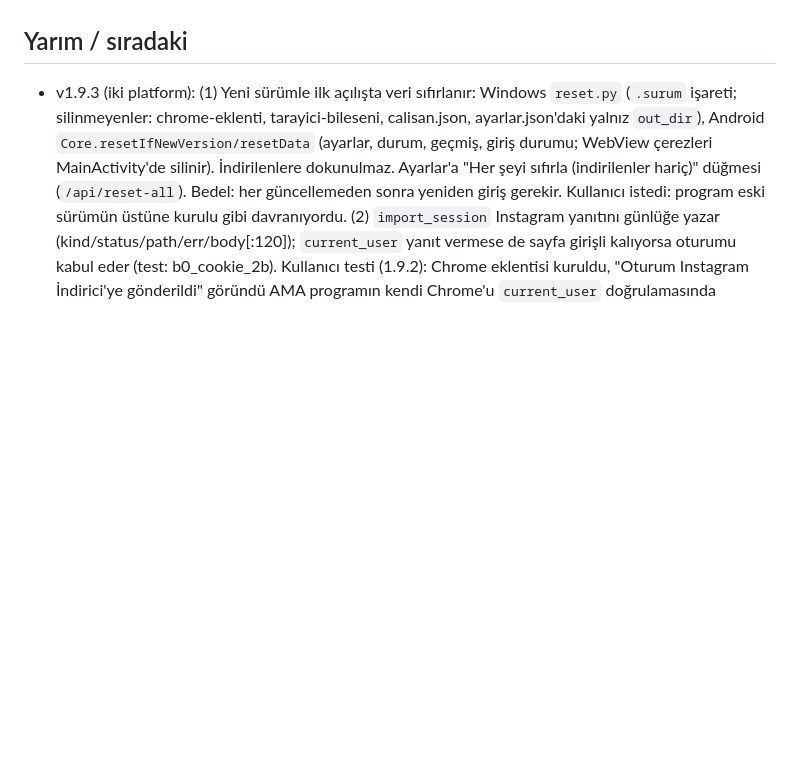
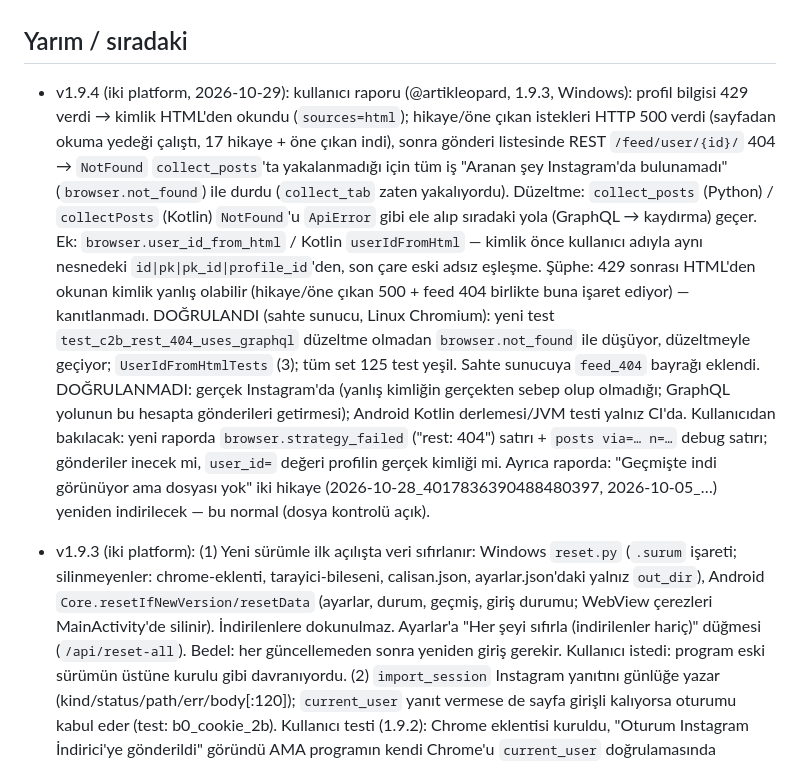
Before and after one commit to avsessisozx/instagram-indirici, a Markdown page: DURUM.md, the part around one of its changes. Drawn GitHub-style; blank space fills up the shorter version.

Commit message:
DURUM: v1.9.4
Co-Authored-By: Claude Sonnet 5.5 <noreply@anthropic.com>
Claude-Session: https://claude.ai/code/session_01Dq1CjUaL1HpWC5Xhs8Z8uh

```diff
--- a/DURUM.md
+++ b/DURUM.md
@@ -154,6 +154,17 @@ Kullanıcı şimdilik kendisi kullanacak; sunucu gerektirmediği için ileride a
   Android JVM + emülatör yeşil. Sahte sunucuda yeni bayraklar: stories_500, highlights_500, reels_media_fail_n, clips_refused.
 
 ## Yarım / sıradaki
+- v1.9.4 (iki platform, 2026-10-29): kullanıcı raporu (@artikleopard, 1.9.3, Windows): profil bilgisi 429 verdi → kimlik HTML'den okundu (`sources=html`);
+  hikaye/öne çıkan istekleri HTTP 500 verdi (sayfadan okuma yedeği çalıştı, 17 hikaye + öne çıkan indi), sonra gönderi listesinde REST `/feed/user/{id}/` 404 →
+  `NotFound` `collect_posts`'ta yakalanmadığı için tüm iş "Aranan şey Instagram'da bulunamadı" (`browser.not_found`) ile durdu (`collect_tab` zaten yakalıyordu).
+  Düzeltme: `collect_posts` (Python) / `collectPosts` (Kotlin) `NotFound`'u `ApiError` gibi ele alıp sıradaki yola (GraphQL → kaydırma) geçer.
+  Ek: `browser.user_id_from_html` / Kotlin `userIdFromHtml` — kimlik önce kullanıcı adıyla aynı nesnedeki `id|pk|pk_id|profile_id`'den, son çare eski adsız eşleşme.
+  Şüphe: 429 sonrası HTML'den okunan kimlik yanlış olabilir (hikaye/öne çıkan 500 + feed 404 birlikte buna işaret ediyor) — kanıtlanmadı.
+  DOĞRULANDI (sahte sunucu, Linux Chromium): yeni test `test_c2b_rest_404_uses_graphql` düzeltme olmadan `browser.not_found` ile düşüyor, düzeltmeyle geçiyor;
+  `UserIdFromHtmlTests` (3); tüm set 125 test yeşil. Sahte sunucuya `feed_404` bayrağı eklendi.
+  DOĞRULANMADI: gerçek Instagram'da (yanlış kimliğin gerçekten sebep olup olmadığı; GraphQL yolunun bu hesapta gönderileri getirmesi); Android Kotlin derlemesi/JVM testi yalnız CI'da.
+  Kullanıcıdan bakılacak: yeni raporda `browser.strategy_failed` ("rest: 404") satırı + `posts via=… n=…` debug satırı; gönderiler inecek mi, `user_id=` değeri profilin gerçek kimliği mi.
+  Ayrıca raporda: "Geçmişte indi görünüyor ama dosyası yok" iki hikaye (2026-10-28_4017836390488480397, 2026-10-05_…) yeniden indirilecek — bu normal (dosya kontrolü açık).
 - v1.9.3 (iki platform): (1) Yeni sürümle ilk açılışta veri sıfırlanır: Windows `reset.py` (`.surum` işareti; silinmeyenler: chrome-eklenti, tarayici-bileseni, calisan.json, ayarlar.json'daki yalnız `out_dir`), Android `Core.resetIfNewVersion/resetData` (ayarlar, durum, geçmiş, giriş durumu; WebView çerezleri MainActivity'de silinir). İndirilenlere dokunulmaz. Ayarlar'a "Her şeyi sıfırla (indirilenler hariç)" düğmesi (`/api/reset-all`). Bedel: her güncellemeden sonra yeniden giriş gerekir. Kullanıcı istedi: program eski sürümün üstüne kurulu gibi davranıyordu.
   (2) `import_session` Instagram yanıtını günlüğe yazar (kind/status/path/err/body[:120]); `current_user` yanıt vermese de sayfa girişli kalıyorsa oturumu kabul eder (test: b0_cookie_2b).
   Kullanıcı testi (1.9.2): Chrome eklentisi kuruldu, "Oturum Instagram İndirici'ye gönderildi" göründü AMA programın kendi Chrome'u `current_user` doğrulamasında "Instagram'a ulaşılamadı ya da yanıt vermedi" (cookie_error) verdi. Sebep o sırada günlükte yoktu; 1.9.3 raporunda `import_session:` debug satırına bak. Şüpheler: ekran dışı pencere, oturumun başka profilde reddi ("useragent mismatch" gibi 400).
```
Also changed, not shown: other parts of DURUM.md (+1 -1 lines).
